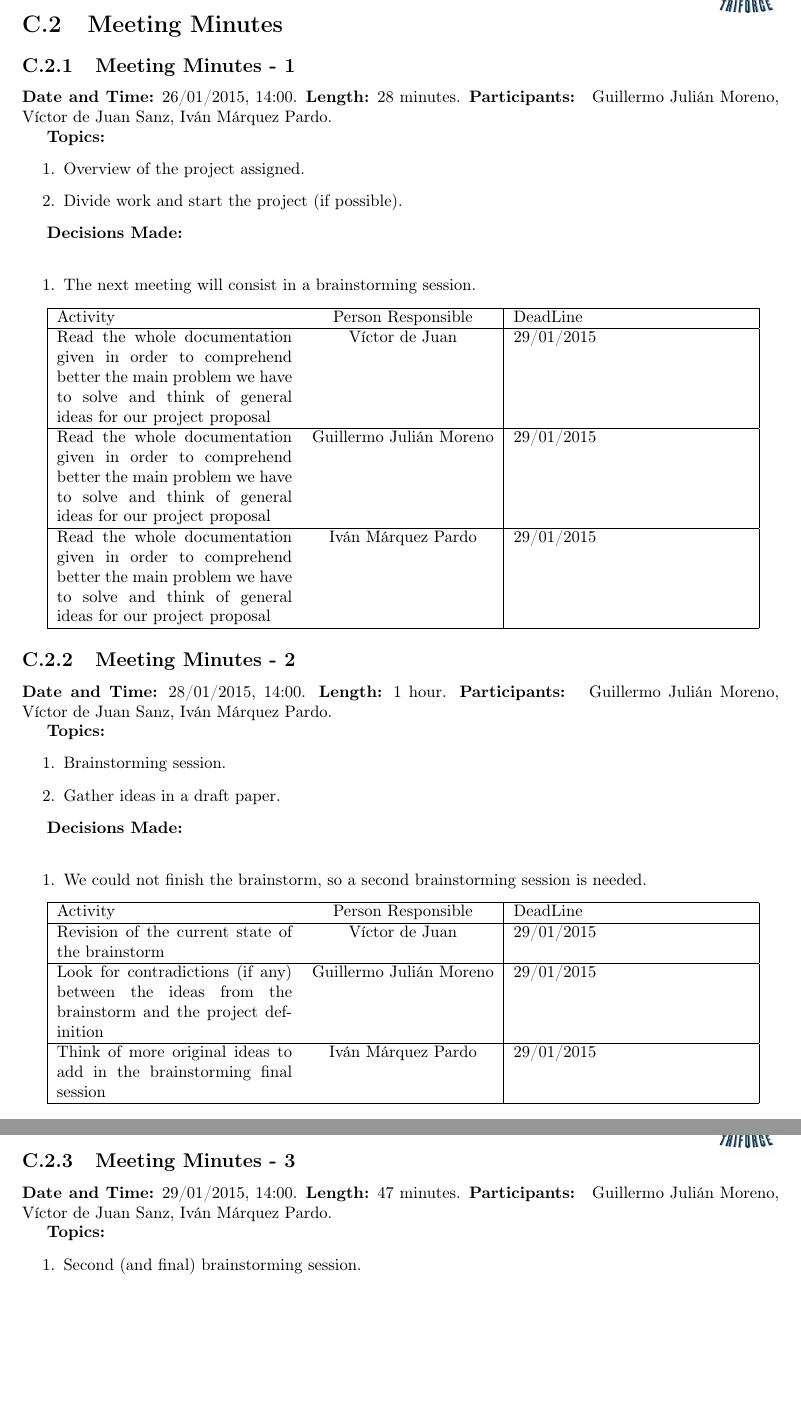
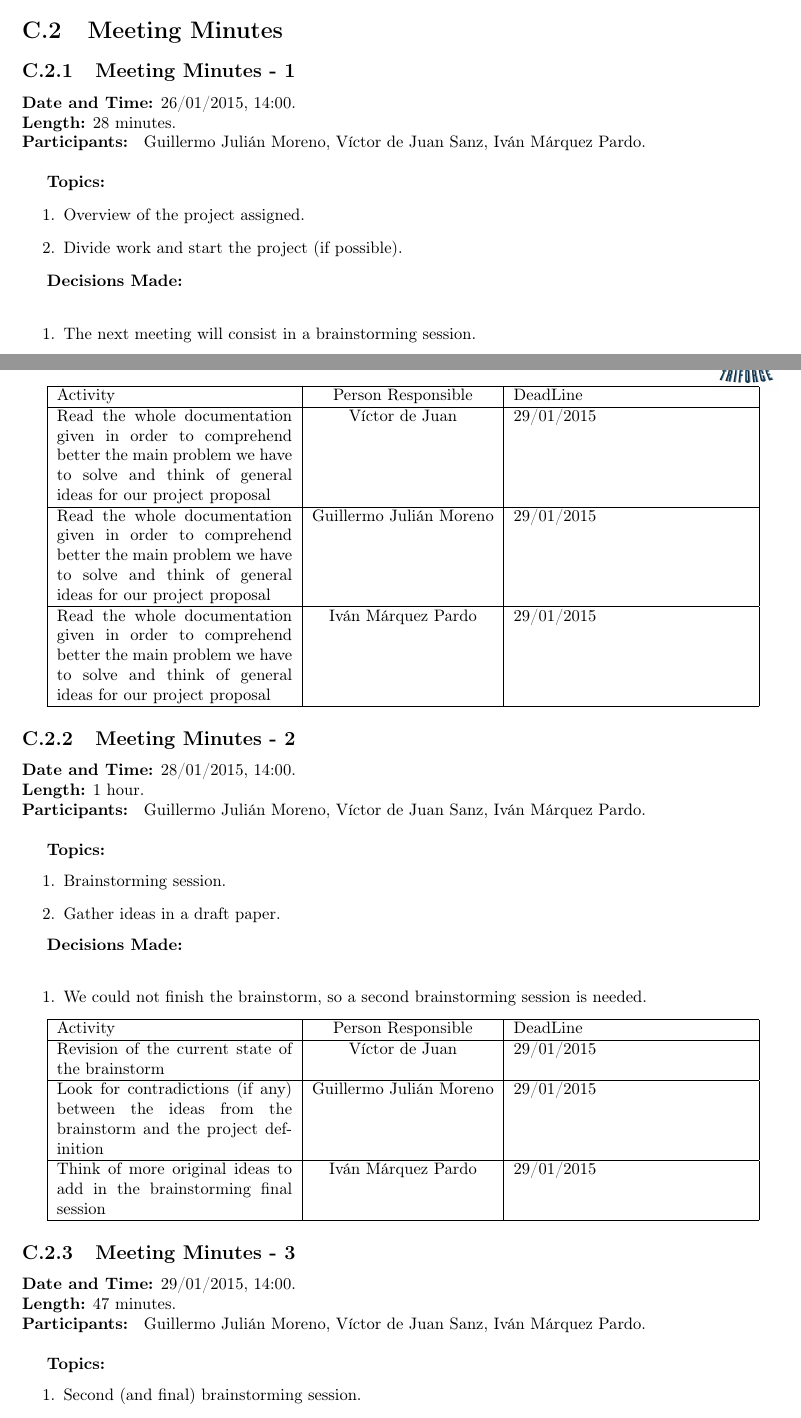
Before and after one commit to sgnip/Practical1, a LaTeX document (Technical Report/Technical_report.tex, which reads Technical Report/tex/meetings.tex): two parts of pages 27 and 28 of 31 before the commit and two parts of pages 26 and 27 of 31 after it, joined at a grey line, cut so that both start at the same text, the shorter picture padded with empty space. Compiled offline with pdfLaTeX.

Commit message:
Format issues in meetings

```diff
--- a/Technical Report/tex/meetings.tex
+++ b/Technical Report/tex/meetings.tex
@@ -157,9 +151,9 @@
 
 
 \subsection{Meeting Minutes - 1}
-\textbf{Date and Time:} 26/01/2015, 14:00.
-\textbf{Length:} 28 minutes.
-\textbf{Participants: } Guillermo Julián Moreno, Víctor de Juan Sanz, Iván Márquez Pardo.
+\textbf{Date and Time:} 26/01/2015, 14:00. \\
+\textbf{Length:} 28 minutes. \\
+\textbf{Participants: } Guillermo Julián Moreno, Víctor de Juan Sanz, Iván Márquez Pardo.\\
 
 \textbf{Topics: }
 \begin{enumerate}
@@ -172,7 +166,7 @@
 \item The next meeting will consist in a brainstorming session.
 \end{enumerate}
 
-\begin{tabular}{|p{5cm} c|p{5cm}|p{5cm}|}
+\begin{tabular}{|p{5cm} | c|p{5cm}| p{2cm}|}
 \hline Activity & Person Responsible & DeadLine \\\hline
 Read the whole documentation given in order to comprehend better the main problem we have to solve and think of general ideas for our project proposal & Víctor de Juan & 29/01/2015\\\hline
 
@@ -184,9 +178,9 @@ Read the whole documentation given in order to comprehend better the main proble
 
 
 \subsection{Meeting Minutes - 2}
-\textbf{Date and Time:} 28/01/2015, 14:00.
-\textbf{Length:} 1 hour.
-\textbf{Participants: } Guillermo Julián Moreno, Víctor de Juan Sanz, Iván Márquez Pardo.
+\textbf{Date and Time:} 28/01/2015, 14:00. \\
+\textbf{Length:} 1 hour. \\
+\textbf{Participants: } Guillermo Julián Moreno, Víctor de Juan Sanz, Iván Márquez Pardo.\\
 
 \textbf{Topics: }
 \begin{enumerate}
@@ -199,7 +193,7 @@ Read the whole documentation given in order to comprehend better the main proble
 \item We could not finish the brainstorm, so a second brainstorming session is needed.
 \end{enumerate}
 
-\begin{tabular}{|p{5cm} c|p{5cm}|p{5cm}|}
+\begin{tabular}{|p{5cm} | c|p{5cm}| p{2cm}|}
 \hline Activity & Person Responsible & DeadLine \\\hline
 Revision of the current state of the brainstorm & Víctor de Juan & 29/01/2015\\\hline
 
@@ -210,9 +204,9 @@ Think of more original ideas to add in the brainstorming final session & Iván M
 
 
 \subsection{Meeting Minutes - 3}
-\textbf{Date and Time:} 29/01/2015, 14:00.
-\textbf{Length:} 47 minutes.
-\textbf{Participants: } Guillermo Julián Moreno, Víctor de Juan Sanz, Iván Márquez Pardo.
+\textbf{Date and Time:} 29/01/2015, 14:00. \\
+\textbf{Length:} 47 minutes. \\
+\textbf{Participants: } Guillermo Julián Moreno, Víctor de Juan Sanz, Iván Márquez Pardo.\\
 
 \textbf{Topics: }
 \begin{enumerate}
```
Also changed, not shown: Technical Report/tex/meetings.tex (32 more changed lines).
